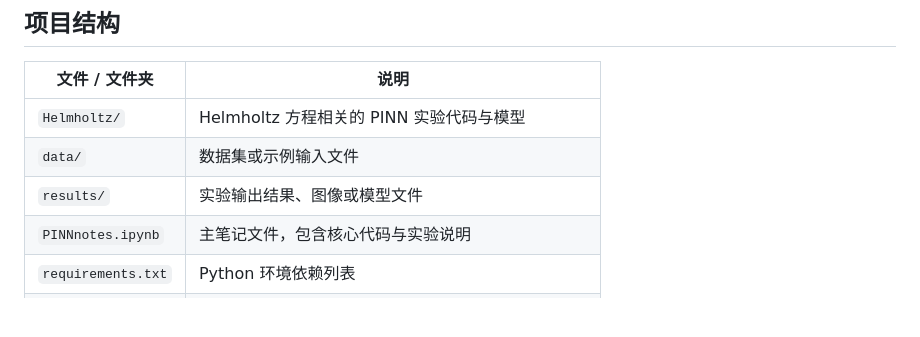
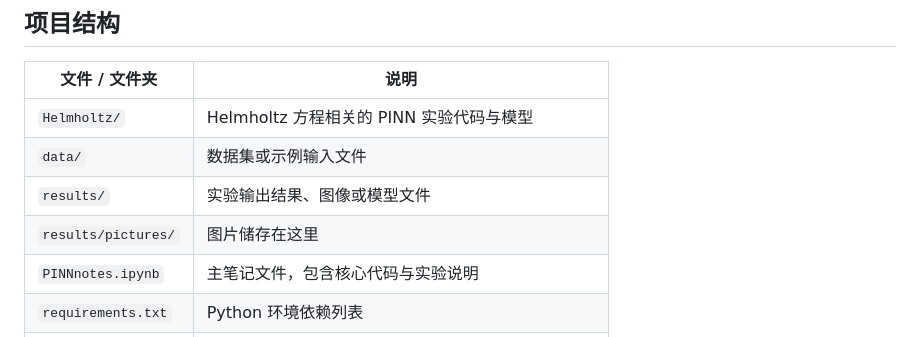
Before and after one commit to PLANCK234/2025AI4S_PDE, a Markdown page: README.md, the part around the change. GitHub-like rendering; blank space fills up the shorter version.

```diff
--- a/README.md
+++ b/README.md
@@ -5,6 +5,7 @@
 | `Helmholtz/`     | Helmholtz 方程相关的 PINN 实验代码与模型 |
 | `data/`          | 数据集或示例输入文件             |
 | `results/`       | 实验输出结果、图像或模型文件     |
+| `results/pictures/`       | 图片储存在这里     |
 | `PINNnotes.ipynb`| 主笔记文件，包含核心代码与实验说明 |
 | `requirements.txt` | Python 环境依赖列表             |
 | `environment.yml`  | Conda 环境配置文件               |
```
